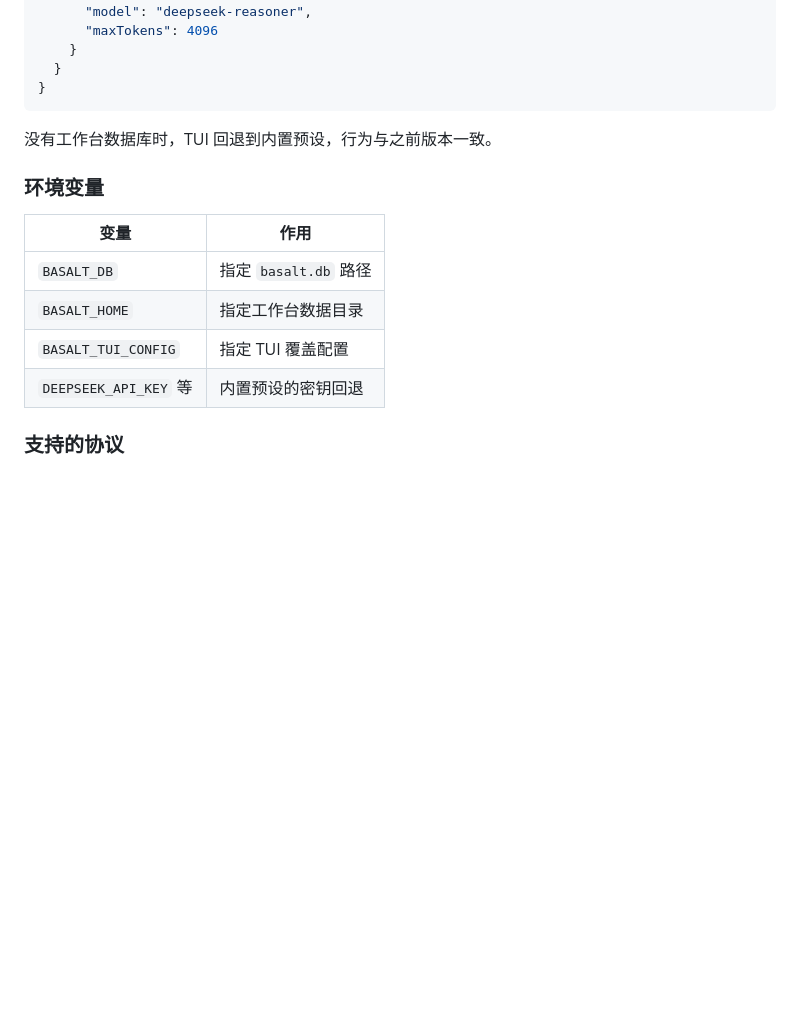
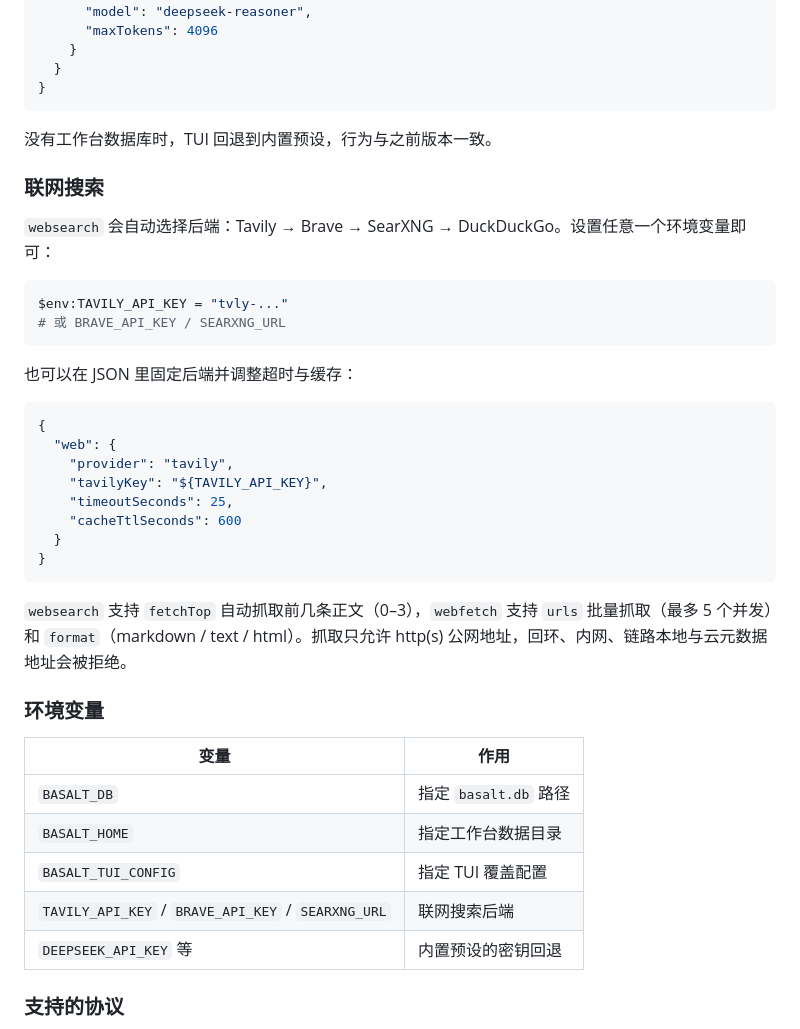
Before and after one commit to zakolinxi/basalt-workbench, a Markdown page: basalt-tui/README.md, the part around one of its changes. GitHub-like rendering; blank space fills up the shorter version.

````diff
--- a/basalt-tui/README.md
+++ b/basalt-tui/README.md
@@ -107,6 +112,30 @@ JSON 里的字段会覆盖同名供应商，未写的字段（ID、BaseURL、Key
 
 没有工作台数据库时，TUI 回退到内置预设，行为与之前版本一致。
 
+### 联网搜索
+
+`websearch` 会自动选择后端：Tavily → Brave → SearXNG → DuckDuckGo。设置任意一个环境变量即可：
+
+```powershell
+$env:TAVILY_API_KEY = "tvly-..."
+# 或 BRAVE_API_KEY / SEARXNG_URL
+```
+
+也可以在 JSON 里固定后端并调整超时与缓存：
+
+```json
+{
+  "web": {
+    "provider": "tavily",
+    "tavilyKey": "${TAVILY_API_KEY}",
+    "timeoutSeconds": 25,
+    "cacheTtlSeconds": 600
+  }
+}
+```
+
+`websearch` 支持 `fetchTop` 自动抓取前几条正文（0–3），`webfetch` 支持 `urls` 批量抓取（最多 5 个并发）和 `format`（markdown / text / html）。抓取只允许 http(s) 公网地址，回环、内网、链路本地与云元数据地址会被拒绝。
+
 ### 环境变量
 
 | 变量 | 作用 |
@@ -114,6 +143,7 @@ JSON 里的字段会覆盖同名供应商，未写的字段（ID、BaseURL、Key
 | `BASALT_DB` | 指定 `basalt.db` 路径 |
 | `BASALT_HOME` | 指定工作台数据目录 |
 | `BASALT_TUI_CONFIG` | 指定 TUI 覆盖配置 |
+| `TAVILY_API_KEY` / `BRAVE_API_KEY` / `SEARXNG_URL` | 联网搜索后端 |
 | `DEEPSEEK_API_KEY` 等 | 内置预设的密钥回退 |
 
 ### 支持的协议
````
Also changed, not shown: other parts of basalt-tui/README.md (+7 -1 lines), basalt-tui/docs/screenshots/07-web.png (added), 15 other files.
